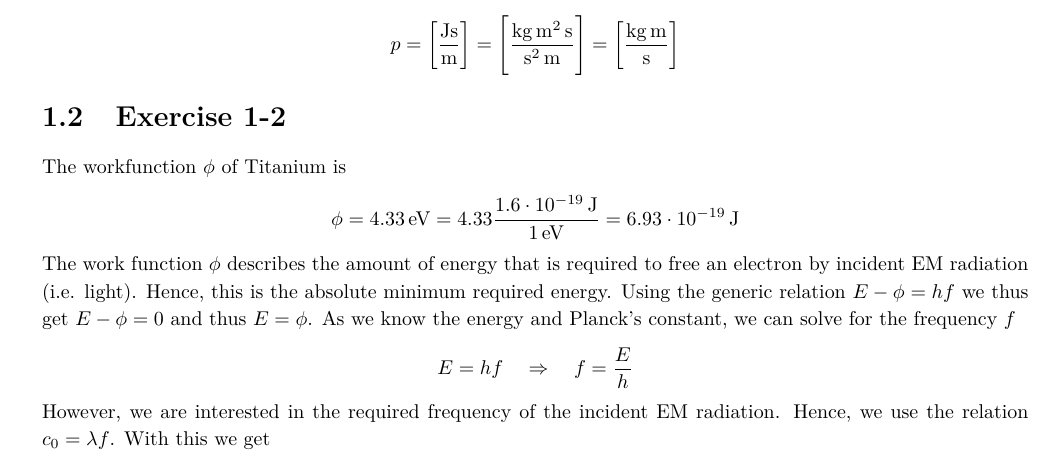
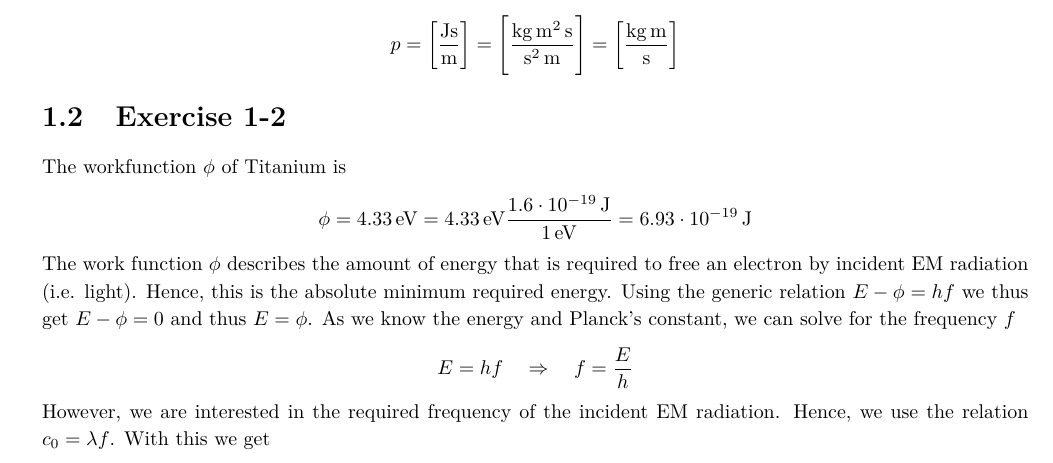
Before and after one commit to ninux/qmee, a LaTeX book (doc/qmeesm.tex, which reads doc/tex/ch01/ch01.tex): part of page 5 of 7, cut so that both start at the same text. Compiled offline with pdfLaTeX.

Commit message:
fixed unit error in exercise 1-2

```diff
--- a/doc/tex/ch01/ch01.tex
+++ b/doc/tex/ch01/ch01.tex
@@ -24,7 +24,7 @@ The workfunction $\phi$ of Titanium is
 \[
 	\phi
 	= \SI{4.33}{\eV}
-	= 4.33 \frac{\SI{1.6e-19}{\joule}}{\SI{1}{\eV}}
+	= \SI{4.33}{\eV} \frac{\SI{1.6e-19}{\joule}}{\SI{1}{\eV}}
 	= \SI{6.93e-19}{\joule}
 \]
 The work function $\phi$ describes the amount of energy that is required to
```
